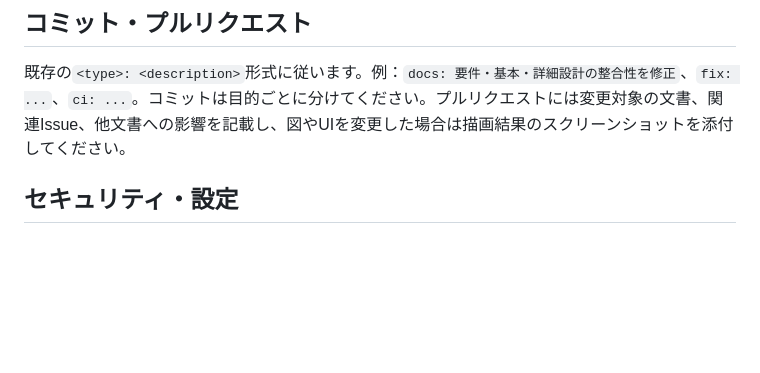
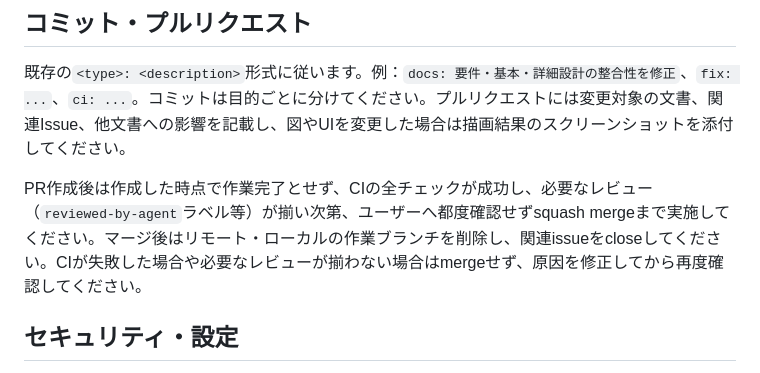
Before and after one commit to oikawa-d/task_management, a Markdown page: AGENTS.md, the part around the change. Drawn GitHub-style; blank space fills up the shorter version.

Commit message:
docs: #44 AGENTS.mdにPRマージまでの実施方針を明記
PR作成のみで作業完了とせず、CI成功・reviewed-by-agentラベル等の
レビュー条件が揃い次第squash mergeまで実施する方針を明記。
マージ後のブランチ削除・issue closeの手順も追記。

```diff
--- a/AGENTS.md
+++ b/AGENTS.md
@@ -40,6 +40,8 @@ CIでは、`ruff check`、`ruff format --check`（タブインデント強制）
 
 既存の`<type>: <description>`形式に従います。例：`docs: 要件・基本・詳細設計の整合性を修正`、`fix: ...`、`ci: ...`。コミットは目的ごとに分けてください。プルリクエストには変更対象の文書、関連Issue、他文書への影響を記載し、図やUIを変更した場合は描画結果のスクリーンショットを添付してください。
 
+PR作成後は作成した時点で作業完了とせず、CIの全チェックが成功し、必要なレビュー（`reviewed-by-agent`ラベル等）が揃い次第、ユーザーへ都度確認せずsquash mergeまで実施してください。マージ後はリモート・ローカルの作業ブランチを削除し、関連issueをcloseしてください。CIが失敗した場合や必要なレビューが揃わない場合はmergeせず、原因を修正してから再度確認してください。
+
 ## セキュリティ・設定
 
 `.env`、認証情報、OAuthシークレット、JWT鍵、SMTPパスワードはコミットしないでください。`.env.example`とGitHub Secretsを使用します。認証、CSRF、OAuthリダイレクト、Cookie、エラーコードの変更は、要件・基本設計・詳細設計をまたぐ変更として扱い、関連文書をすべて更新してください。
```
